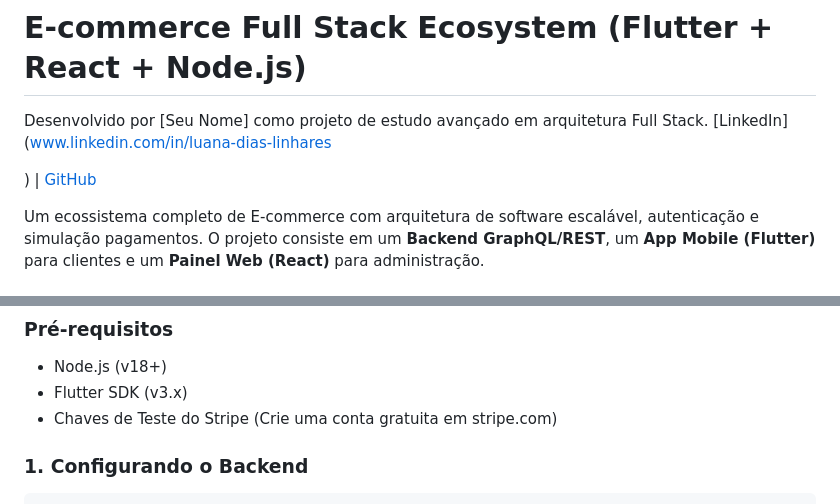
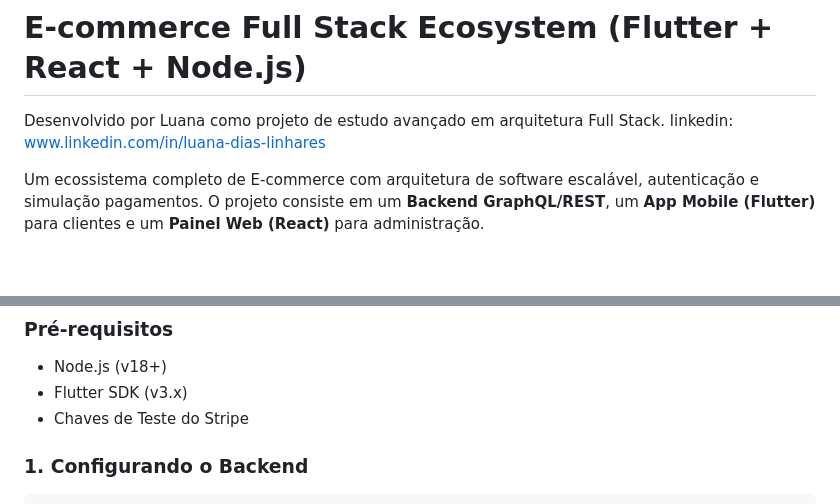
Before and after one commit to LuaDlc/ecommerce-fullstack, a Markdown page: README.md, 2 parts joined by grey strips. Drawn GitHub-style; blank space fills up the shorter version.

Commit message:
Update README with author name and link

```diff
--- a/README.md
+++ b/README.md
@@ -1,8 +1,7 @@
 # E-commerce Full Stack Ecosystem (Flutter + React + Node.js)
 
-Desenvolvido por [Seu Nome] como projeto de estudo avançado em arquitetura Full Stack. [LinkedIn](www.linkedin.com/in/luana-dias-linhares
+Desenvolvido por Luana como projeto de estudo avançado em arquitetura Full Stack. linkedin: www.linkedin.com/in/luana-dias-linhares
 
-) | [GitHub](https://github.com/LuaDlc)
 
 Um ecossistema completo de E-commerce com arquitetura de software escalável, autenticação e simulação pagamentos. O projeto consiste em um **Backend GraphQL/REST**, um **App Mobile (Flutter)** para clientes e um **Painel Web (React)** para administração.
 
@@ -56,7 +55,7 @@ Um ecossistema completo de E-commerce com arquitetura de software escalável, au
 
 - Node.js (v18+)
 - Flutter SDK (v3.x)
-- Chaves de Teste do Stripe (Crie uma conta gratuita em stripe.com)
+- Chaves de Teste do Stripe
 
 ### 1. Configurando o Backend
 
```
Also changed, not shown: other parts of README.md (+1 -1 lines).
